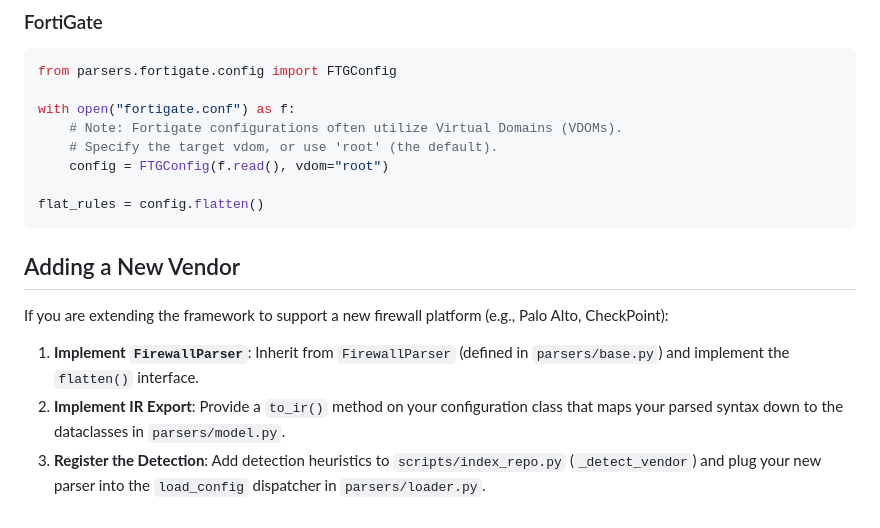
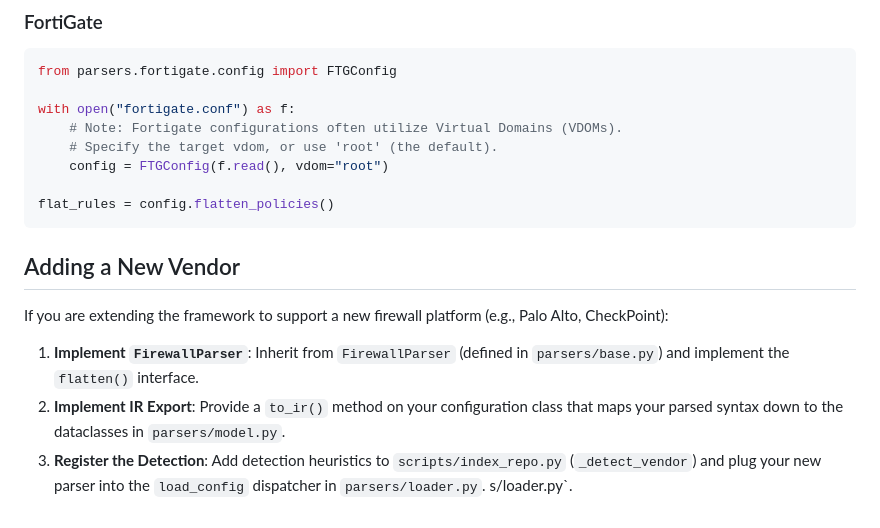
Before and after one commit to jandahl/acl-inspector, a Markdown page: parsers/README.md, the part around the change. Drawn GitHub-style.

Commit message:
docs: apply PR review suggestions for parser usage examples

````diff
--- a/parsers/README.md
+++ b/parsers/README.md
@@ -92,7 +92,7 @@ with open("fortigate.conf") as f:
     # Specify the target vdom, or use 'root' (the default).
     config = FTGConfig(f.read(), vdom="root")
 
-flat_rules = config.flatten()
+flat_rules = config.flatten_policies()
 ```
 
 ## Adding a New Vendor
@@ -101,3 +101,4 @@ If you are extending the framework to support a new firewall platform (e.g., Pal
 1. **Implement `FirewallParser`**: Inherit from `FirewallParser` (defined in `parsers/base.py`) and implement the `flatten()` interface.
 2. **Implement IR Export**: Provide a `to_ir()` method on your configuration class that maps your parsed syntax down to the dataclasses in `parsers/model.py`.
 3. **Register the Detection**: Add detection heuristics to `scripts/index_repo.py` (`_detect_vendor`) and plug your new parser into the `load_config` dispatcher in `parsers/loader.py`.
+s/loader.py`.
````
